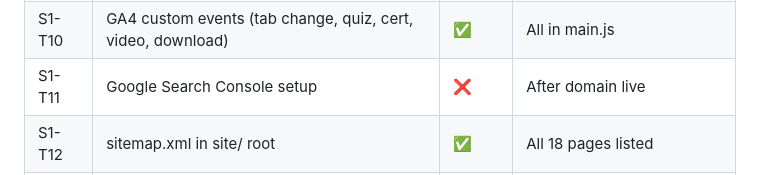
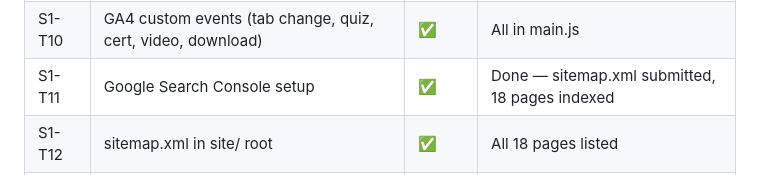
Before and after one commit to Rajendar-Muddasani/mitra-ai-projects, a Markdown page: docs/project_completion_plan.md, the part around the change. Rendered like a GitHub page.

Commit message:
Plan: S1-T11 done — Search Console + sitemap submitted (18 pages)

```diff
--- a/docs/project_completion_plan.md
+++ b/docs/project_completion_plan.md
@@ -19,7 +19,7 @@
 | S1-T8 | Page load speed — Google Lighthouse 90+ | ❌ | After content is in |
 | S1-T9 | GA4 wired in all pages | ✅ | G-QGY0LH6W93 |
 | S1-T10 | GA4 custom events (tab change, quiz, cert, video, download) | ✅ | All in main.js |
-| S1-T11 | Google Search Console setup | ❌ | After domain live |
+| S1-T11 | Google Search Console setup | ✅ | Done — sitemap.xml submitted, 18 pages indexed |
 | S1-T12 | sitemap.xml in site/ root | ✅ | All 18 pages listed |
 | S1-T13 | Supabase anon key — config.js wired in all pages | ✅ | Done — real key added, committed |
 | S1-T14 | Supabase table: contact_submissions | ✅ | Done — tables created |
```
